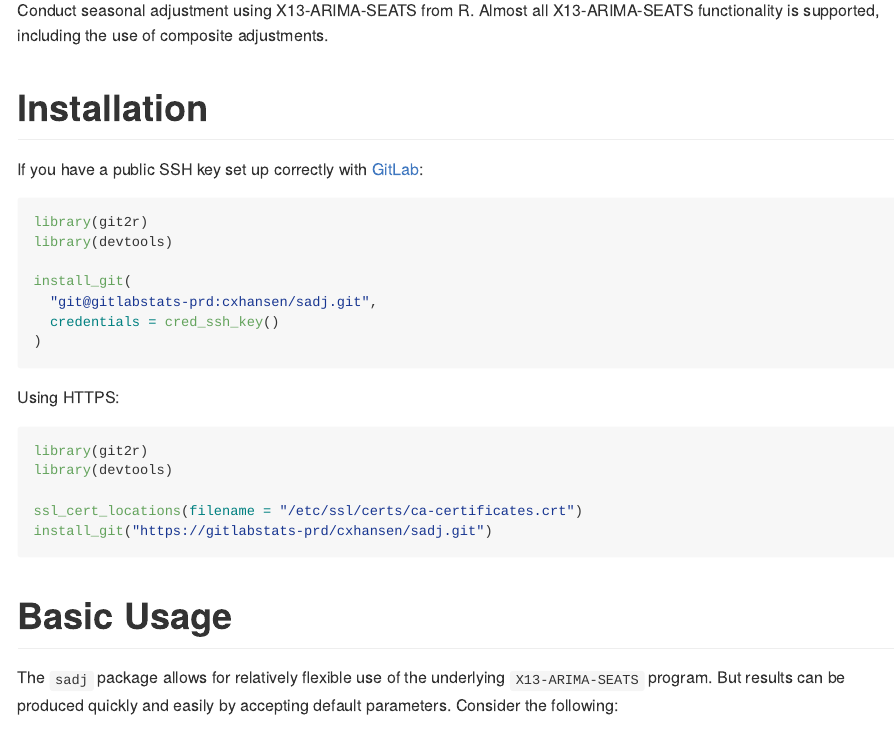
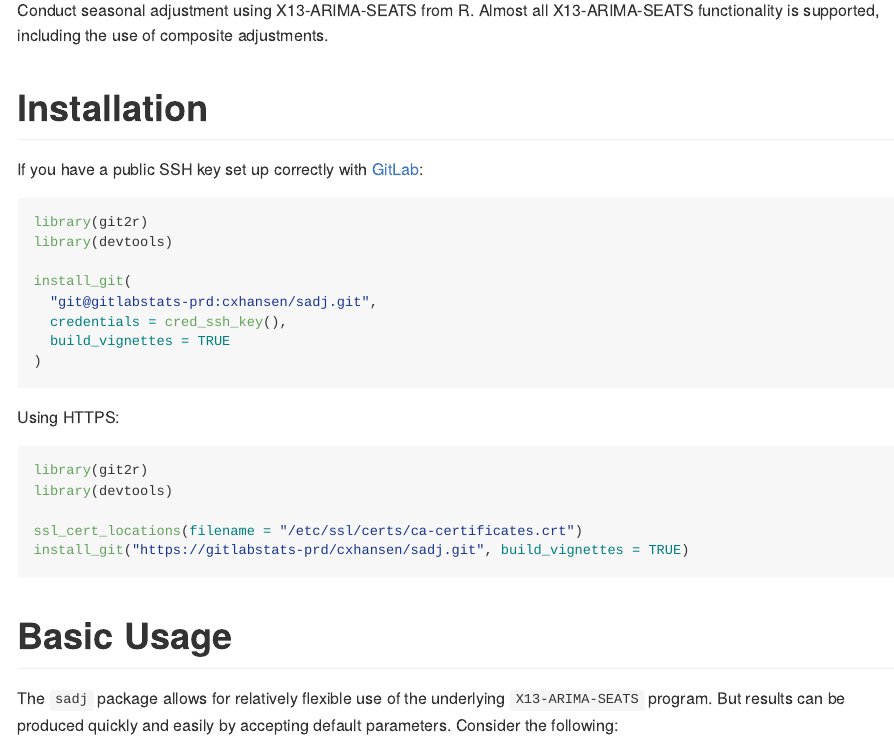
Before and after one commit to StatisticsNZ/sadj, an R Markdown document (README.Rmd): the page in a window 1100 px wide, from 110 px down. Rendered offline with R 4.5, knitr and Pandoc, with nearby package versions; some code elsewhere in the file could not run offline.

Commit message:
Updated README

````diff
--- a/README.Rmd
+++ b/README.Rmd
@@ -33,7 +33,8 @@ library(devtools)
 
 install_git(
   "git@gitlabstats-prd:cxhansen/sadj.git",
-  credentials = cred_ssh_key()
+  credentials = cred_ssh_key(),
+  build_vignettes = TRUE
 )
 ```
 
@@ -44,7 +45,7 @@ library(git2r)
 library(devtools)
 
 ssl_cert_locations(filename = "/etc/ssl/certs/ca-certificates.crt")
-install_git("https://gitlabstats-prd/cxhansen/sadj.git")
+install_git("https://gitlabstats-prd/cxhansen/sadj.git", build_vignettes = TRUE)
 ```
 
 # Basic Usage
````
Also changed, not shown: README.md, README_files/figure-gfm/simpleex.res.plot1-1.png, README_files/figure-gfm/simpleex.res.plot2-1.png, 1 other file.
